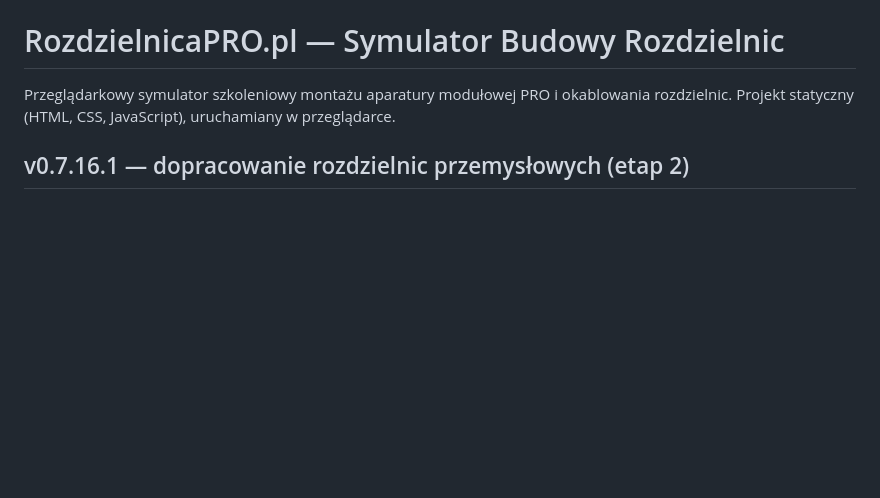
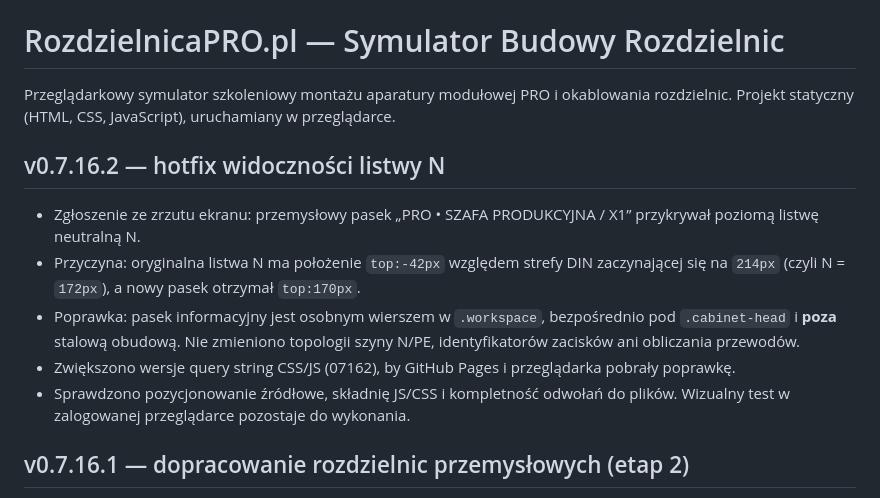
Before and after one commit to maxstudiopl/elektryk, a Markdown page: README.md, the part around the change. GitHub-like rendering; blank space fills up the shorter version.

Commit message:
docs(v0.7.16.2): document N busbar overlap root cause and hotfix

```diff
--- a/README.md
+++ b/README.md
@@ -1,6 +1,14 @@
 # RozdzielnicaPRO.pl — Symulator Budowy Rozdzielnic
 
 Przeglądarkowy symulator szkoleniowy montażu aparatury modułowej PRO i okablowania rozdzielnic. Projekt statyczny (HTML, CSS, JavaScript), uruchamiany w przeglądarce.
+
+## v0.7.16.2 — hotfix widoczności listwy N
+
+- Zgłoszenie ze zrzutu ekranu: przemysłowy pasek „PRO • SZAFA PRODUKCYJNA / X1” przykrywał poziomą listwę neutralną N.
+- Przyczyna: oryginalna listwa N ma położenie `top:-42px` względem strefy DIN zaczynającej się na `214px` (czyli N = `172px`), a nowy pasek otrzymał `top:170px`.
+- Poprawka: pasek informacyjny jest osobnym wierszem w `.workspace`, bezpośrednio pod `.cabinet-head` i **poza** stalową obudową. Nie zmieniono topologii szyny N/PE, identyfikatorów zacisków ani obliczania przewodów.
+- Zwiększono wersje query string CSS/JS (07162), by GitHub Pages i przeglądarka pobrały poprawkę.
+- Sprawdzono pozycjonowanie źródłowe, składnię JS/CSS i kompletność odwołań do plików. Wizualny test w zalogowanej przeglądarce pozostaje do wykonania.
 
 ## v0.7.16.1 — dopracowanie rozdzielnic przemysłowych (etap 2)
 
```
